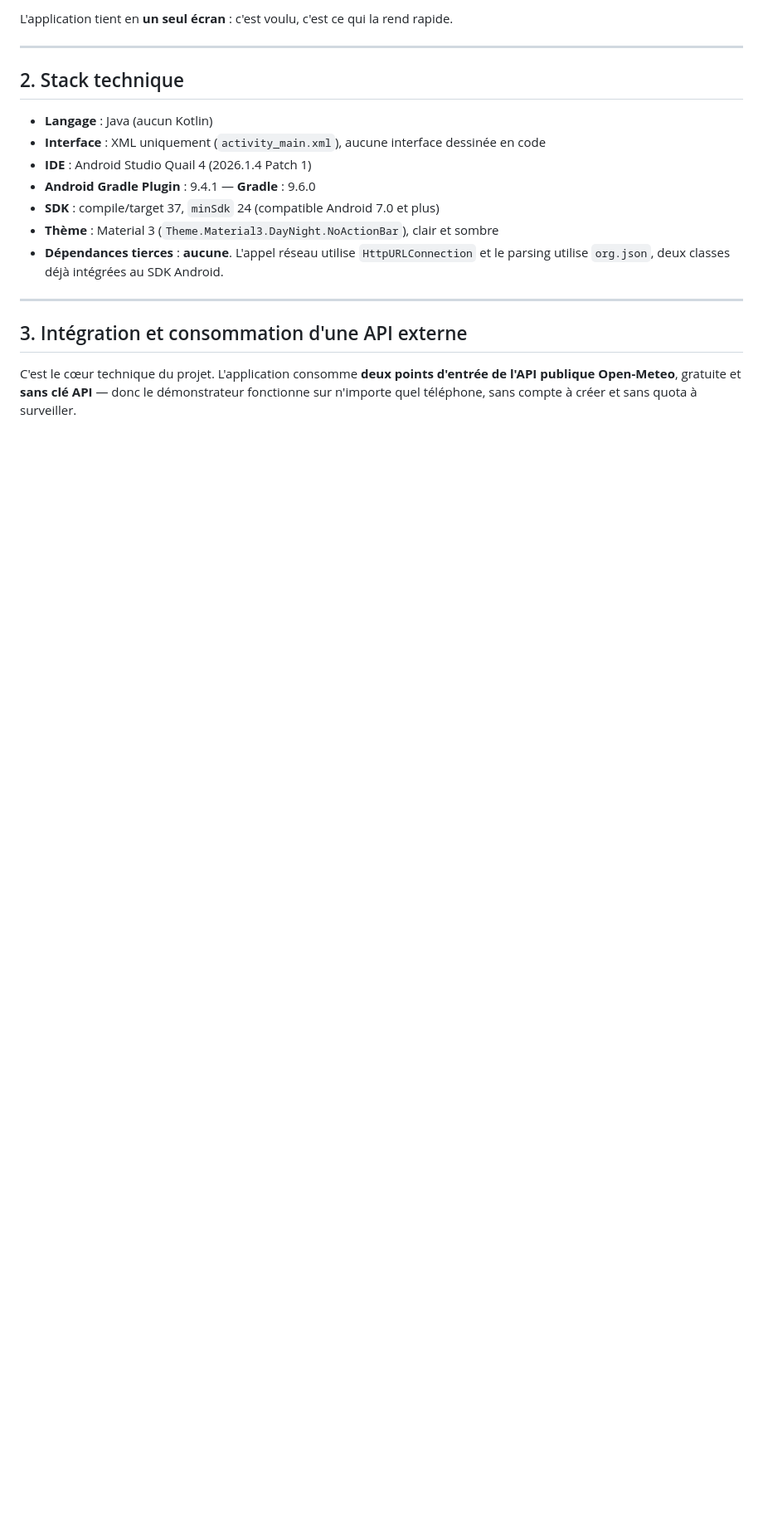
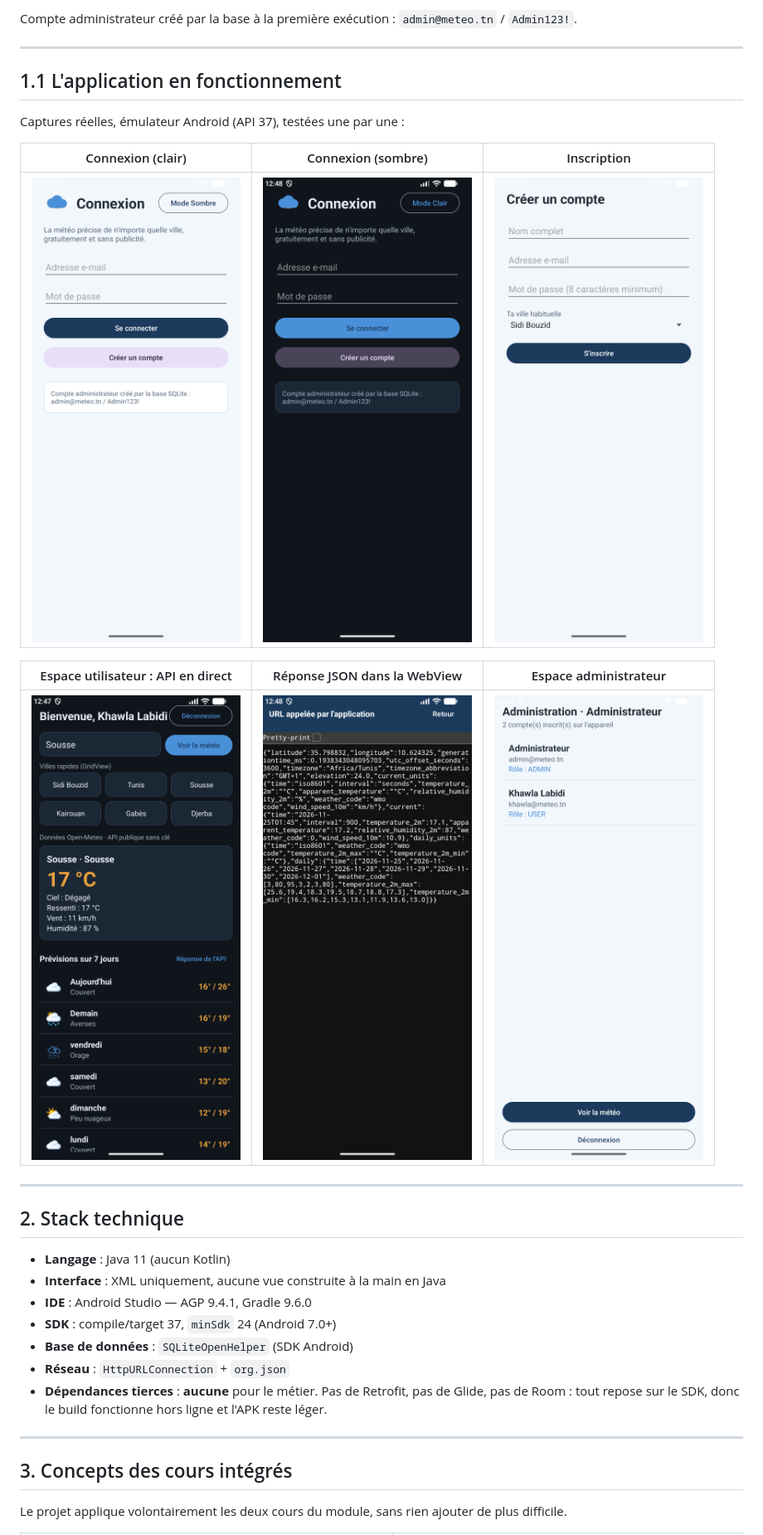
Before and after one commit to labidikhawla/MonMeteo, a Markdown page: README.md, the part around one of its changes. Shown at 83% size. Drawn GitHub-style; pictures changed too: docs/screenshots/02_user_sousse.png (added), docs/screenshots/03_webview.png (added), docs/screenshots/04_connexion_sombre.png (added); blank space fills up the shorter version.

Commit message:
docs: decrire les cours integres, l'API et ajouter les captures d'ecran reelles

```diff
--- a/README.md
+++ b/README.md
@@ -21,21 +17,35 @@ En Tunisie, beaucoup d'étudiants, d'agriculteurs et de voyageurs ont besoin d'u
 
-L'application tient en **un seul écran** : c'est voulu, c'est ce qui la rend rapide.
+Compte administrateur créé par la base à la première exécution : `admin@meteo.tn` / `Admin123!`.
+
+---
+
+## 1.1 L'application en fonctionnement
+
+Captures réelles, émulateur Android (API 37), testées une par une :
+
+| Connexion (clair) | Connexion (sombre) | Inscription |
+| --- | --- | --- |
+| ![](docs/screenshots/05_connexion_clair.png) | ![](docs/screenshots/04_connexion_sombre.png) | ![](docs/screenshots/06_inscription.png) |
+
+| Espace utilisateur : API en direct | Réponse JSON dans la WebView | Espace administrateur |
+| --- | --- | --- |
+| ![](docs/screenshots/02_user_sousse.png) | ![](docs/screenshots/03_webview.png) | ![](docs/screenshots/07_admin.png) |
 
 ---
 
 ## 2. Stack technique
 
-- **Langage** : Java (aucun Kotlin)
-- **Interface** : XML uniquement (`activity_main.xml`), aucune interface dessinée en code
-- **IDE** : Android Studio Quail 4 (2026.1.4 Patch 1)
-- **Android Gradle Plugin** : 9.4.1 — **Gradle** : 9.6.0
-- **SDK** : compile/target 37, `minSdk` 24 (compatible Android 7.0 et plus)
-- **Thème** : Material 3 (`Theme.Material3.DayNight.NoActionBar`), clair et sombre
-- **Dépendances tierces** : **aucune**. L'appel réseau utilise `HttpURLConnection` et le parsing utilise `org.json`, deux classes déjà intégrées au SDK Android.
+- **Langage** : Java 11 (aucun Kotlin)
+- **Interface** : XML uniquement, aucune vue construite à la main en Java
+- **IDE** : Android Studio — AGP 9.4.1, Gradle 9.6.0
+- **SDK** : compile/target 37, `minSdk` 24 (Android 7.0+)
+- **Base de données** : `SQLiteOpenHelper` (SDK Android)
+- **Réseau** : `HttpURLConnection` + `org.json`
+- **Dépendances tierces** : **aucune** pour le métier. Pas de Retrofit, pas de Glide, pas de Room : tout repose sur le SDK, donc le build fonctionne hors ligne et l'APK reste léger.
 
 ---
 
-## 3. Intégration et consommation d'une API externe
+## 3. Concepts des cours intégrés
 
-C'est le cœur technique du projet. L'application consomme **deux points d'entrée de l'API publique Open-Meteo**, gratuite et **sans clé API** — donc le démonstrateur fonctionne sur n'importe quel téléphone, sans compte à créer et sans quota à surveiller.
+Le projet applique volontairement les deux cours du module, sans rien ajouter de plus difficile.
 
```
Also changed, not shown: other parts of README.md (+146 -90 lines).
